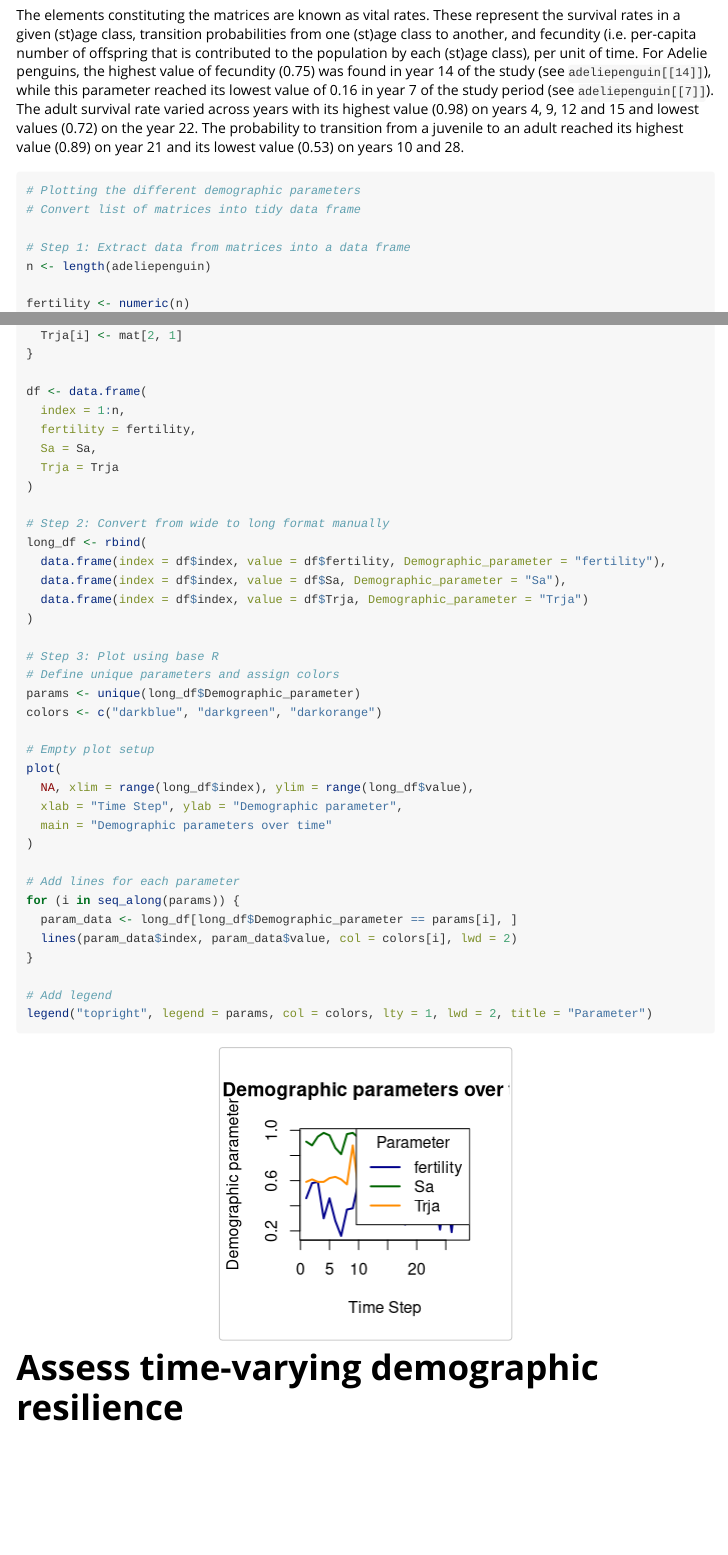
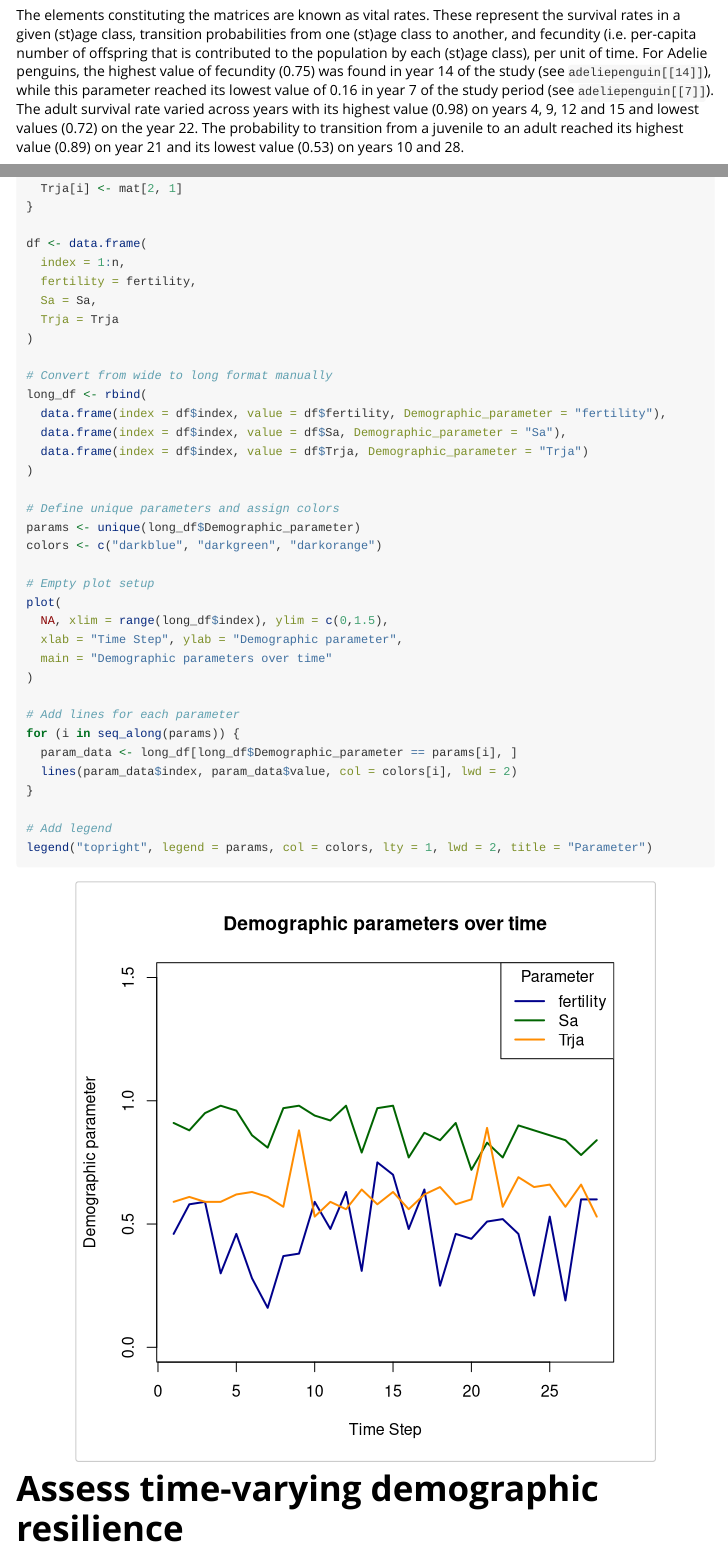
Before and after one commit to JulieLouvrier/demres, an R Markdown document (vignettes/demres.Rmd): the page in a window 1100 px wide, from 3940 px down, and a second part further down, joined at a grey line. Rendered offline with R 4.5, knitr and Pandoc, with nearby package versions; some code elsewhere in the file could not run offline.

Commit message:
Changed size of figures

````diff
--- a/vignettes/demres.Rmd
+++ b/vignettes/demres.Rmd
@@ -77,11 +77,11 @@ data(adeliepenguin); adeliepenguin
 
 The elements constituting the matrices are known as vital rates. These represent the survival rates in a given (st)age class, transition probabilities from one (st)age class to another, and fecundity (i.e. per-capita number of offspring that is contributed to the population by each (st)age class), per unit of time. For Adelie penguins, the highest value of fecundity (0.75) was found in year 14 of the study (see `adeliepenguin[[14]]`), while this parameter reached its lowest value of 0.16 in year 7 of the study period (see `adeliepenguin[[7]]`). The adult survival rate varied across years with its highest value (0.98) on years 4, 9, 12 and 15 and lowest values (0.72) on the year 22. The probability to transition from a juvenile to an adult reached its highest value (0.89) on year 21 and its lowest value (0.53) on years 10 and 28.
 
-```{r, data plot}
+```{r, data plot, echo = -1, fig.width = 6, fig.height = 6}
 # Plotting the different demographic parameters
 # Convert list of matrices into tidy data frame
 
-# Step 1: Extract data from matrices into a data frame
+# Extract data from matrices into a data frame
 n <- length(adeliepenguin)
 
 fertility <- numeric(n)
@@ -102,21 +102,20 @@ df <- data.frame(
   Trja = Trja
 )
 
-# Step 2: Convert from wide to long format manually
+# Convert from wide to long format manually
 long_df <- rbind(
   data.frame(index = df$index, value = df$fertility, Demographic_parameter = "fertility"),
   data.frame(index = df$index, value = df$Sa, Demographic_parameter = "Sa"),
   data.frame(index = df$index, value = df$Trja, Demographic_parameter = "Trja")
 )
 
-# Step 3: Plot using base R
 # Define unique parameters and assign colors
 params <- unique(long_df$Demographic_parameter)
 colors <- c("darkblue", "darkgreen", "darkorange")
 
 # Empty plot setup
 plot(
-  NA, xlim = range(long_df$index), ylim = range(long_df$value),
+  NA, xlim = range(long_df$index), ylim = c(0,1.5),
   xlab = "Time Step", ylab = "Demographic parameter",
   main = "Demographic parameters over time"
 )
````
Also changed, not shown: vignettes/demres.Rmd (6 more changed lines).
